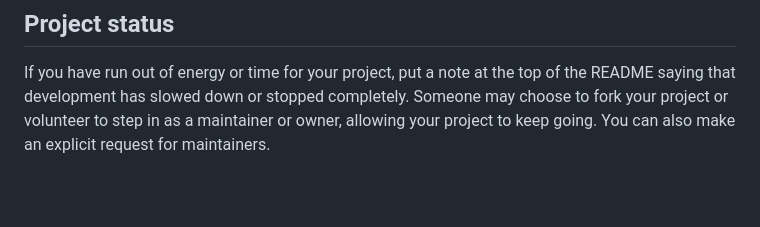
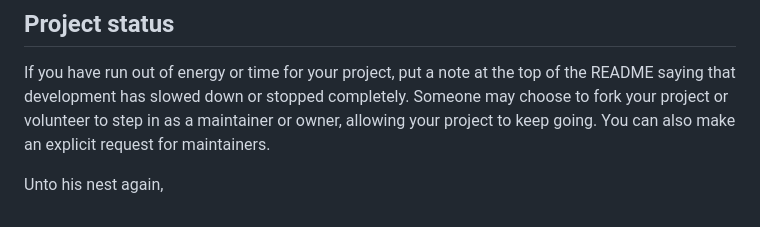
Before and after one commit to MichaelLuo123/Study-group-finder, a Markdown page: README.md, the part around the change. Drawn GitHub-style; blank space fills up the shorter version.

Commit message:
fourth line of poem \

```diff
--- a/README.md
+++ b/README.md
@@ -91,3 +91,5 @@ For open source projects, say how it is licensed.
 
 ## Project status
 If you have run out of energy or time for your project, put a note at the top of the README saying that development has slowed down or stopped completely. Someone may choose to fork your project or volunteer to step in as a maintainer or owner, allowing your project to keep going. You can also make an explicit request for maintainers.
+
+Unto his nest again,
```
